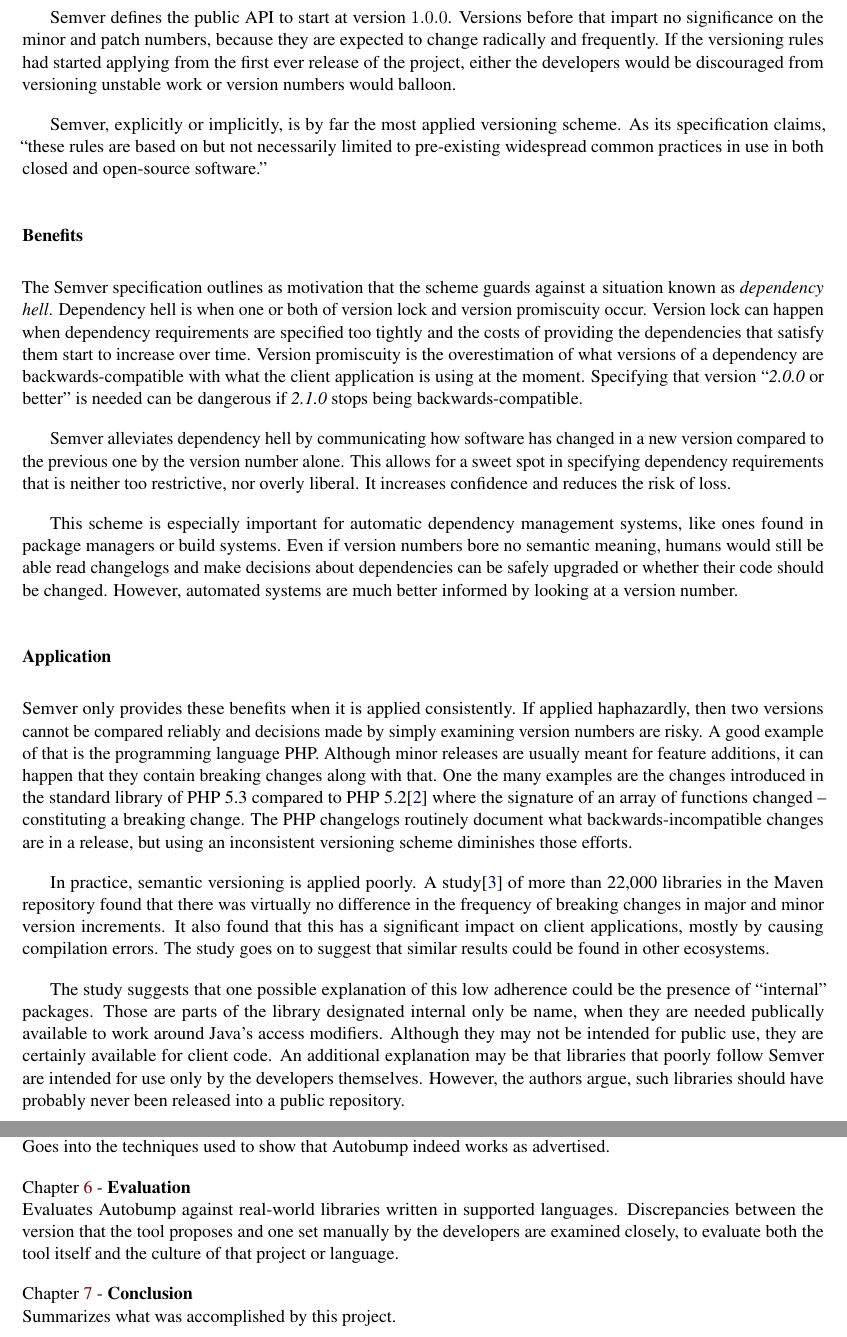
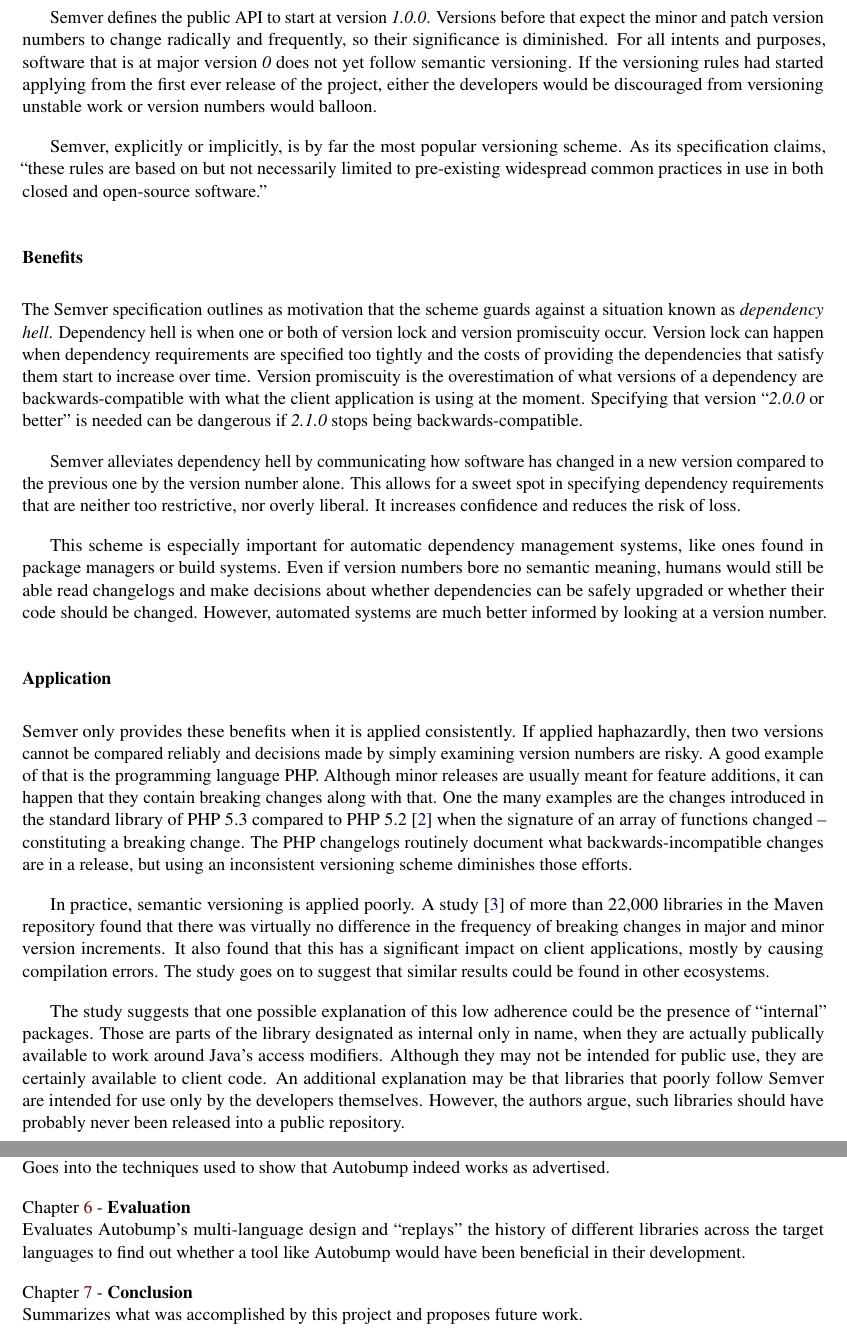
Before and after one commit to cshtarkov/autobump-dissertation, a LaTeX thesis (dissertation.tex): two parts of pages 8 and 10 of 44, joined at a grey line, cut so that both start at the same text. Compiled offline with pdfLaTeX.

Commit message:
Word changes

```diff
--- a/dissertation.tex
+++ b/dissertation.tex
@@ -296,14 +297,16 @@ corresponding internal version numbers, e.g. the one used by the
 revision control system.
 \end{itemize}
 
-Semver defines the public API to start at version $1.0.0$. Versions
-before that impart no significance on the minor and patch numbers,
-because they are expected to change radically and frequently. If the
-versioning rules had started applying from the first ever release of
-the project, either the developers would be discouraged from
-versioning unstable work or version numbers would balloon.
-
-Semver, explicitly or implicitly, is by far the most applied
+Semver defines the public API to start at version \textit{1.0.0}.
+Versions before that expect the minor and patch version numbers to
+change radically and frequently, so their significance is diminished.
+For all intents and purposes, software that is at major version
+\textit{0} does not yet follow semantic versioning.
+If the versioning rules had started applying from the first ever
+release of the project, either the developers would be discouraged
+from versioning unstable work or version numbers would balloon.
+
+Semver, explicitly or implicitly, is by far the most popular
 versioning scheme. As its specification claims, ``these rules are
 based on but not necessarily limited to pre-existing widespread common
 practices in use in both closed and open-source software.''
@@ -324,13 +327,13 @@ the client application is using at the moment. Specifying that version
 Semver alleviates dependency hell by communicating how software has
 changed in a new version compared to the previous one by the version
 number alone. This allows for a sweet spot in specifying dependency
-requirements that is neither too restrictive, nor overly liberal.
+requirements that are neither too restrictive, nor overly liberal.
 It increases confidence and reduces the risk of loss.
 
 This scheme is especially important for automatic dependency
 management systems, like ones found in package managers or build
 systems. Even if version numbers bore no semantic meaning, humans
-would still be able read changelogs and make decisions about
+would still be able read changelogs and make decisions about whether
 dependencies can be safely upgraded or whether their code should be
 changed. However, automated systems are much better informed by
 looking at a version number.
@@ -344,14 +347,14 @@ good example of that is the programming language PHP. Although minor
 releases are usually meant for feature additions, it can happen that
 they contain breaking changes along with that. One the many examples
 are the changes introduced in the standard library of PHP 5.3 compared
-to PHP 5.2\cite{PHPChangelog} where the signature of an array of
+to PHP 5.2 \cite{PHPChangelog} when the signature of an array of
 functions changed -- constituting a breaking change. The PHP
 changelogs routinely document what backwards-incompatible changes are
 in a release, but using an inconsistent versioning scheme diminishes
 those efforts.
 
 In practice, semantic versioning is applied poorly. A
-study\cite{SemverMaven} of more than 22,000 libraries in the Maven
+study \cite{SemverMaven} of more than 22,000 libraries in the Maven
 repository found that there was virtually no difference in the
 frequency of breaking changes in major and minor version increments.
 It also found that this has a significant impact on client
@@ -360,10 +363,10 @@ to suggest that similar results could be found in other ecosystems.
 
 The study suggests that one possible explanation of this low adherence
 could be the presence of ``internal'' packages. Those are parts of the
-library designated internal only be name, when they are needed
+library designated as internal only in name, when they are actually
 publically available to work around Java's access modifiers. Although
 they may not be intended for public use, they are certainly available
-for client code. An additional explanation may be that libraries that
+to client code. An additional explanation may be that libraries that
 poorly follow Semver are intended for use only by the developers
 themselves. However, the authors argue, such libraries should have
 probably never been released into a public repository.
@@ -442,13 +448,12 @@ Goes into the techniques used to show that Autobump indeed works
 as advertised.
 
 \noindent Chapter \ref{Evaluation} - \textbf{Evaluation} \\
-Evaluates Autobump against real-world libraries written in
-supported languages. Discrepancies between the version that the tool
-proposes and one set manually by the developers are examined closely,
-to evaluate both the tool itself and the culture of that project or language.
+Evaluates Autobump's multi-language design and ``replays'' the history
+of different libraries across the target languages to find out whether
+a tool like Autobump would have been beneficial in their development.
 
 \noindent Chapter \ref{Conclusion} - \textbf{Conclusion} \\
-Summarizes what was accomplished by this project.
+Summarizes what was accomplished by this project and proposes future work.
 
 \chapter{Previous work}
 \label{PreviousWork}
```
Also changed, not shown: dissertation.tex (39 more changed lines).
